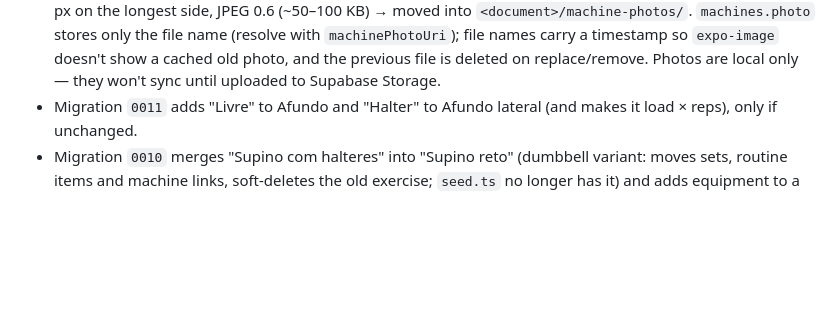
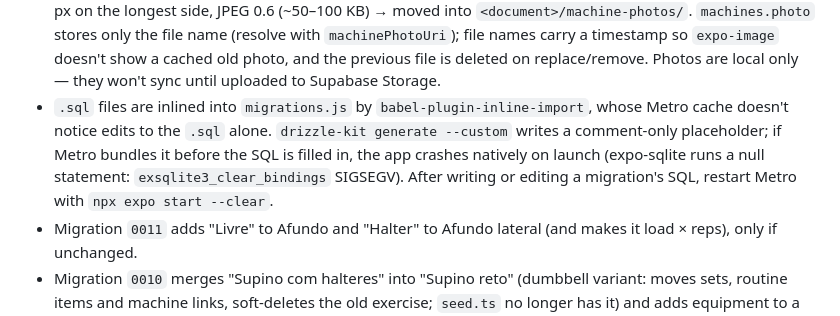
Before and after one commit to joao-sallaberry/repTile, a Markdown page: CLAUDE.md, the part around the change. Drawn GitHub-style; blank space fills up the shorter version.

Commit message:
Document the Metro cache gotcha with custom migrations
Co-Authored-By: Claude Opus 5.5 <noreply@anthropic.com>

```diff
--- a/CLAUDE.md
+++ b/CLAUDE.md
@@ -49,6 +49,7 @@ Run `npm run typecheck`, `npm run lint` and `npm test` before calling a task don
 - **Exercise illustrations** (ADR 0016): RepDB free tier, pinned commit. `src/features/exercises/media-map.json` (committed, ids only) maps seed exercise id → equipment → RepDB id; `pickMediaId` (`media-map.ts`, tested) falls back to the first mapped equipment. `scripts/fetch-exercise-media.mjs` (`postinstall`, `npm run media:fetch`) downloads the mapped images to `assets/exercise-media/` and writes `src/features/exercises/media.generated.ts` (`FRAMES`: RepDB id → `require()`d start/peak or main poses); **both are git-ignored and must never be committed** (the repo is public and the license forbids redistributing the images as a dataset), never fed to generative-AI tools, and the "Exercise data by RepDB (repdb.co)" credit in Ajustes (Créditos) must stay. When adding a seed exercise, add its media ids to the JSON and run `npm run media:fetch`. `src/components/exercise-media.tsx`: `ExerciseMedia` (animated only on `exercise/[id]` and the workout card's "how to" dialog), `ExerciseThumb` (still, with a placeholder; exercise lists), `hasExerciseMedia`.
 - **Locations & machines**: `locations` (gym/box), `machines`, `location_machines` (N:N) and `machine_exercises` (N:N). Machines are optional and any machine can be used for any exercise: `MachinePicker` lists all of them (`machinesForExercise`: used for this exercise, at this location, others) and picking/creating one links it to the exercise (`linkMachineToExercise`, also from the routine editor) and to the session's location. `workouts.location_id` is the routine's fixed location (optional); `sessions.location_id` is where it was done (falls back to the per-device current location, `src/features/places/current.ts`). `workout_items.machine_id` / `session_sets.machine_id` record the machine. "Anterior", pre-filled loads and PR checks are per exercise **+ equipment + machine** (`performedSets(exerciseId, { equipment, machineId })`: `undefined` = any, `machineId: null` = no machine); the exercise screen filters history per variant (equipment + machine); a machine's history is shared across all its locations.
 - **Machine photos** (`src/features/places/photos.ts`; taken on `machines/[id]`, reachable from the camera/info button of each row of `MachinePicker`, the "Máquinas" card of `exercise/[id]` and `locations/[id]`): `expo-image-picker` (camera or gallery) → `expo-image-manipulator` downscales to 800 px on the longest side, JPEG 0.6 (~50–100 KB) → moved into `<document>/machine-photos/`. `machines.photo` stores only the file name (resolve with `machinePhotoUri`); file names carry a timestamp so `expo-image` doesn't show a cached old photo, and the previous file is deleted on replace/remove. Photos are local only — they won't sync until uploaded to Supabase Storage.
+- `.sql` files are inlined into `migrations.js` by `babel-plugin-inline-import`, whose Metro cache doesn't notice edits to the `.sql` alone. `drizzle-kit generate --custom` writes a comment-only placeholder; if Metro bundles it before the SQL is filled in, the app crashes natively on launch (expo-sqlite runs a null statement: `exsqlite3_clear_bindings` SIGSEGV). After writing or editing a migration's SQL, restart Metro with `npx expo start --clear`.
 - Migration `0011` adds "Livre" to Afundo and "Halter" to Afundo lateral (and makes it load × reps), only if unchanged.
 - Migration `0010` merges "Supino com halteres" into "Supino reto" (dumbbell variant: moves sets, routine items and machine links, soft-deletes the old exercise; `seed.ts` no longer has it) and adds equipment to a few seed exercises.
 - Migration `0009` turns `exercises.equipment` into a list (drizzle rebuilds the table) and backfills `workout_items.equipment` / `session_sets.equipment` from the exercise.
```
